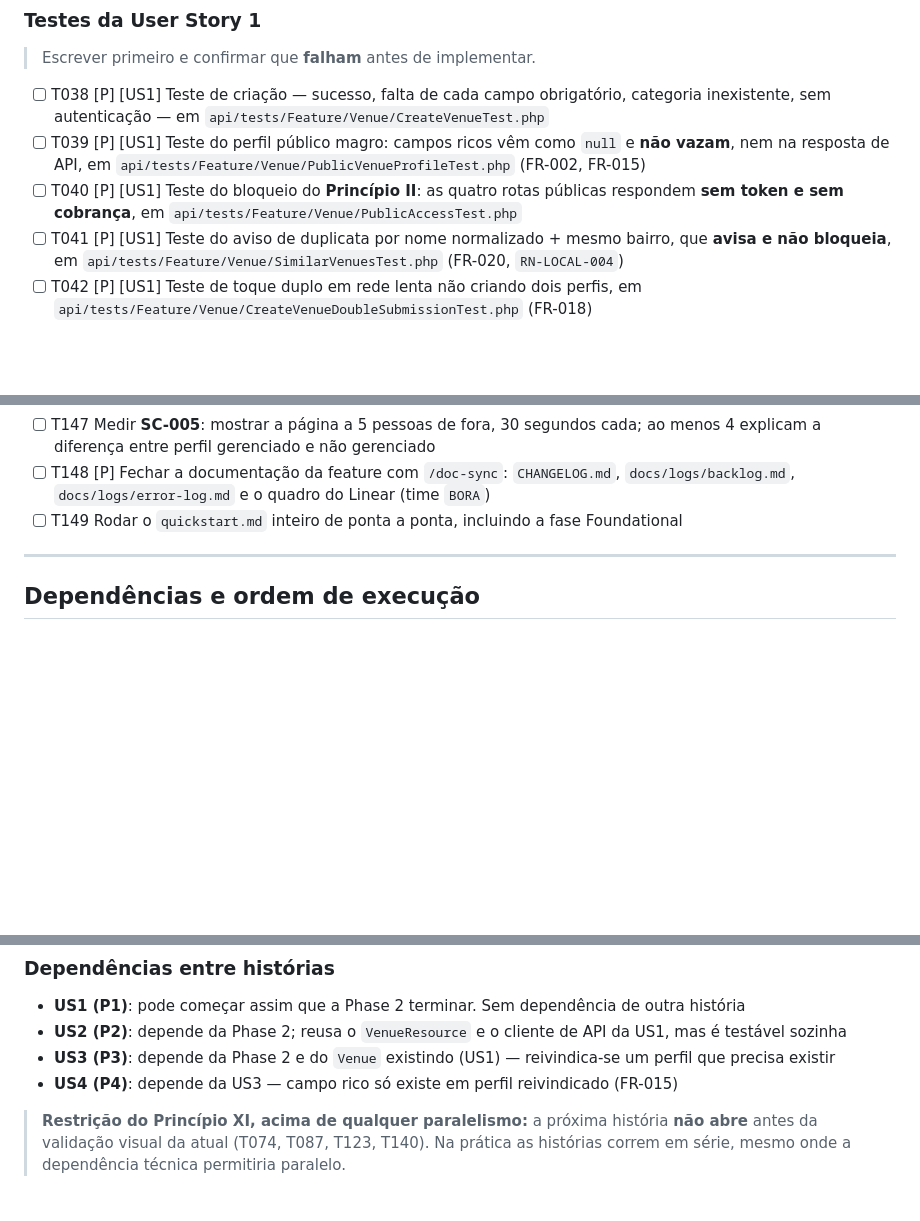
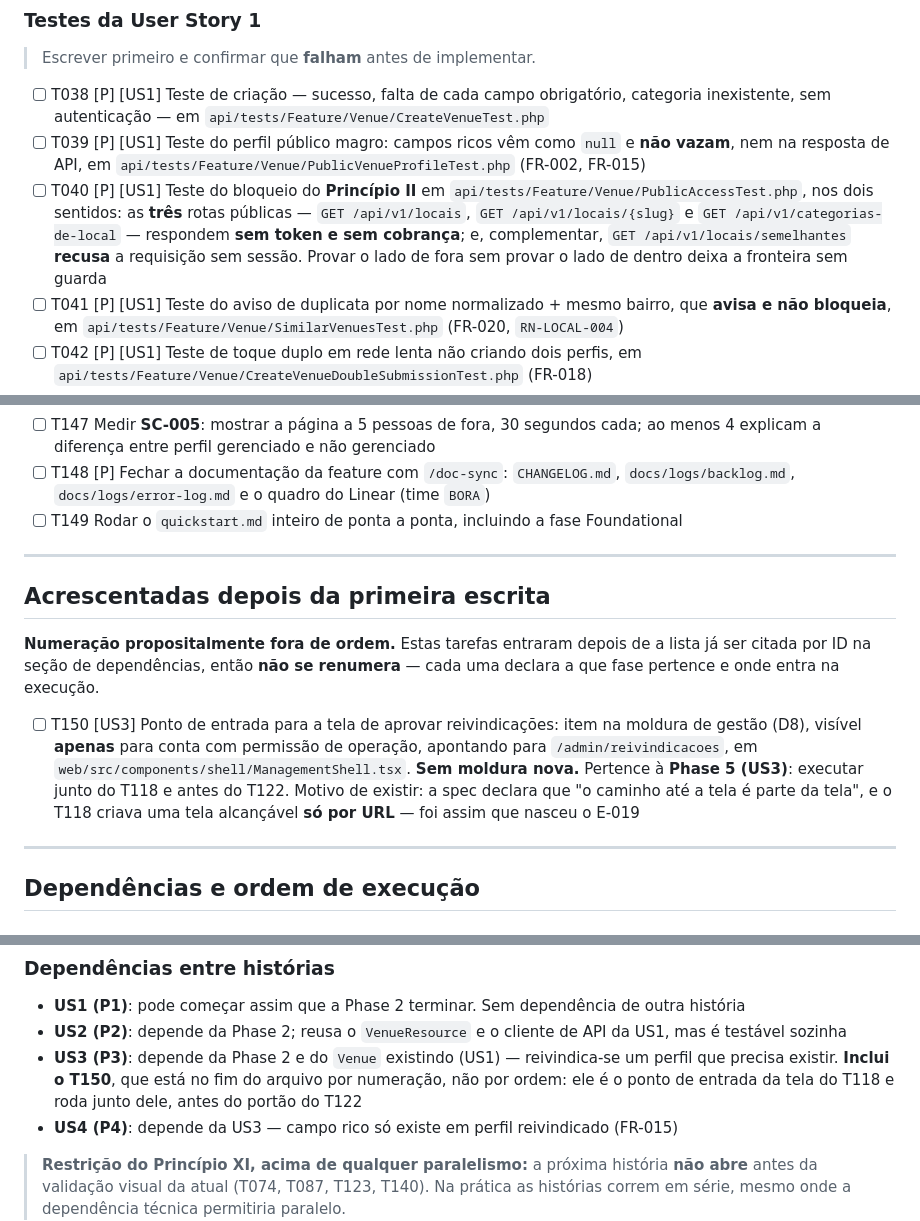
Before and after one commit to icarosolon/bora, a Markdown page: specs/002-cadastro-perfil-local/tasks.md, 3 parts joined by grey strips. GitHub-like rendering; blank space fills up the shorter version.

Commit message:
docs: rotas publicas da spec 002 sao tres, e ponto de entrada da tela de aprovar
A frase do contrato dizia "as quatro rotas publicas respondem sem token", mas a
tabela do proprio arquivo marca "Sessao: nao" em tres: GET /locais,
GET /locais/{slug} e GET /categorias-de-local. Decisao do Icaro em 2026-09-09:
sao tres. GET /locais/semelhantes exige sessao, como a tabela ja dizia — ela so
e chamada de dentro do formulario de cadastro, que e area autenticada.

O T040 herdara o numero errado e passa a asserir a fronteira nos dois sentidos:
as tres publicas respondem sem token, e semelhantes recusa a requisicao sem
sessao. Provar o lado de fora sem provar o lado de dentro deixa a fronteira sem
guarda.

Entra o T150, ponto de entrada da tela de aprovar reivindicacoes: item na
moldura de gestao visivel so para conta com permissao de operacao, sem moldura
nova. Pertence a Phase 5, roda junto do T118 e antes do T122. O T118 criava uma
tela alcancavel so por URL — foi assim que nasceu o E-019. A numeracao existente
nao foi mexida, porque os IDs ja sao citados na secao de dependencias, e o T150
fica numa secao propria que declara a fase a que pertence.

O e2e da US3 (T100) ganha as duas asserções do ponto de entrada: aparece para
conta com permissao, nao aparece para conta sem. E bloqueio de Principio V no
front, e teste de componente nao pega a janela de hidratacao (E-012).

Uma correcao alem da lista pedida: o plan.md repetia "as quatro rotas publicas"
na reavaliacao pos-Phase 1. E a mesma frase com o mesmo numero errado, agora
contradizendo o contrato corrigido no mesmo commit.

Co-Authored-By: Claude Opus 5 <noreply@anthropic.com>

```diff
--- a/specs/002-cadastro-perfil-local/tasks.md
+++ b/specs/002-cadastro-perfil-local/tasks.md
@@ -138,7 +138,7 @@ a linha de perfil não gerenciado.
 
 - [ ] T038 [P] [US1] Teste de criação — sucesso, falta de cada campo obrigatório, categoria inexistente, sem autenticação — em `api/tests/Feature/Venue/CreateVenueTest.php`
 - [ ] T039 [P] [US1] Teste do perfil público magro: campos ricos vêm como `null` e **não vazam**, nem na resposta de API, em `api/tests/Feature/Venue/PublicVenueProfileTest.php` (FR-002, FR-015)
-- [ ] T040 [P] [US1] Teste do bloqueio do **Princípio II**: as quatro rotas públicas respondem **sem token e sem cobrança**, em `api/tests/Feature/Venue/PublicAccessTest.php`
+- [ ] T040 [P] [US1] Teste do bloqueio do **Princípio II** em `api/tests/Feature/Venue/PublicAccessTest.php`, nos dois sentidos: as **três** rotas públicas — `GET /api/v1/locais`, `GET /api/v1/locais/{slug}` e `GET /api/v1/categorias-de-local` — respondem **sem token e sem cobrança**; e, complementar, `GET /api/v1/locais/semelhantes` **recusa** a requisição sem sessão. Provar o lado de fora sem provar o lado de dentro deixa a fronteira sem guarda
 - [ ] T041 [P] [US1] Teste do aviso de duplicata por nome normalizado + mesmo bairro, que **avisa e não bloqueia**, em `api/tests/Feature/Venue/SimilarVenuesTest.php` (FR-020, `RN-LOCAL-004`)
 - [ ] T042 [P] [US1] Teste de toque duplo em rede lenta não criando dois perfis, em `api/tests/Feature/Venue/CreateVenueDoubleSubmissionTest.php` (FR-018)
 - [ ] T043 [P] [US1] Teste do bloqueio do **Princípio VIII**: a criação gera registro recuperável com quem e quando, em `api/tests/Feature/Venue/VenueAuditLogTest.php` (FR-010)
@@ -336,6 +336,16 @@ sequer oferecidos**.
 
 ---
 
+## Acrescentadas depois da primeira escrita
+
+**Numeração propositalmente fora de ordem.** Estas tarefas entraram depois de a lista já ser
+citada por ID na seção de dependências, então **não se renumera** — cada uma declara a que
+fase pertence e onde entra na execução.
+
+- [ ] T150 [US3] Ponto de entrada para a tela de aprovar reivindicações: item na moldura de gestão (D8), visível **apenas** para conta com permissão de operação, apontando para `/admin/reivindicacoes`, em `web/src/components/shell/ManagementShell.tsx`. **Sem moldura nova.** Pertence à **Phase 5 (US3)**: executar junto do T118 e antes do T122. Motivo de existir: a spec declara que "o caminho até a tela é parte da tela", e o T118 criava uma tela alcançável **só por URL** — foi assim que nasceu o E-019
+
+---
+
 ## Dependências e ordem de execução
 
 ### Dependências de fase
@@ -363,7 +373,8 @@ O portão vem antes do kit porque portão escrito depois do kit nasce moldado a
 - **US2 (P2)**: depende da Phase 2; reusa o `VenueResource` e o cliente de API da US1, mas é
   testável sozinha
 - **US3 (P3)**: depende da Phase 2 e do `Venue` existindo (US1) — reivindica-se um perfil que
-  precisa existir
+  precisa existir. **Inclui o T150**, que está no fim do arquivo por numeração, não por
+  ordem: ele é o ponto de entrada da tela do T118 e roda junto dele, antes do portão do T122
 - **US4 (P4)**: depende da US3 — campo rico só existe em perfil reivindicado (FR-015)
 
 > **Restrição do Princípio XI, acima de qualquer paralelismo:** a próxima história **não
```
Also changed, not shown: other parts of specs/002-cadastro-perfil-local/tasks.md (+1 -1 lines), specs/002-cadastro-perfil-local/plan.md (+3 -1 lines), 1 other file.
